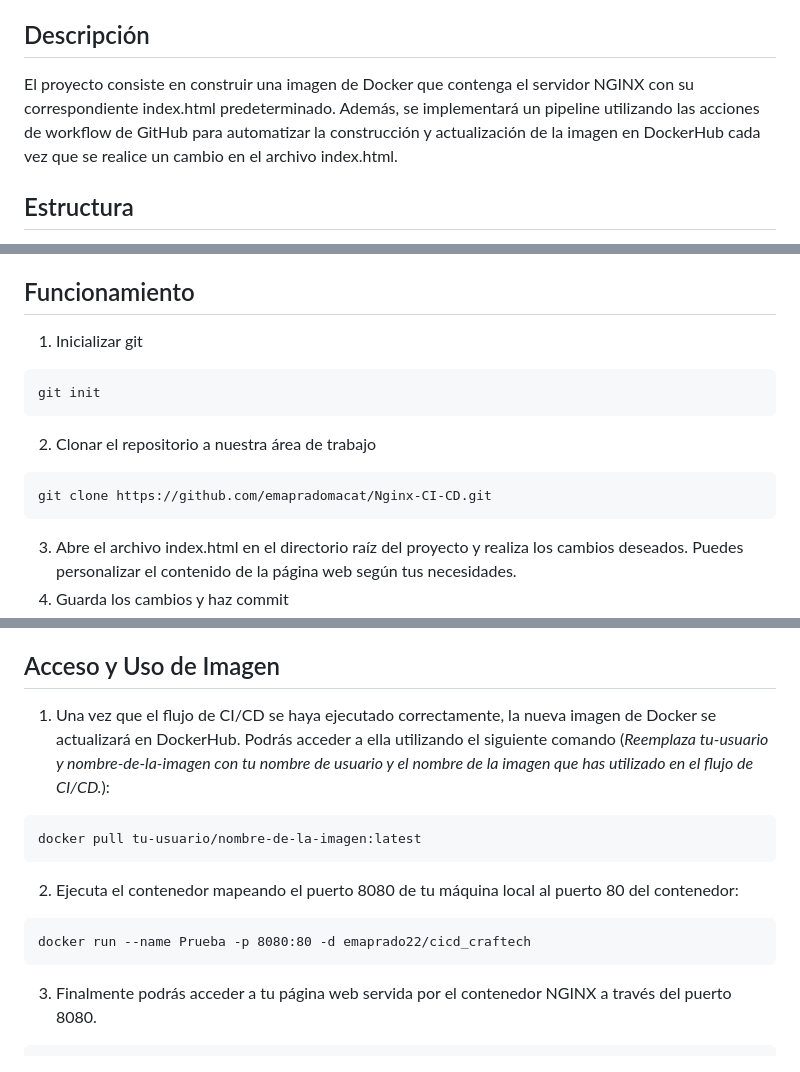
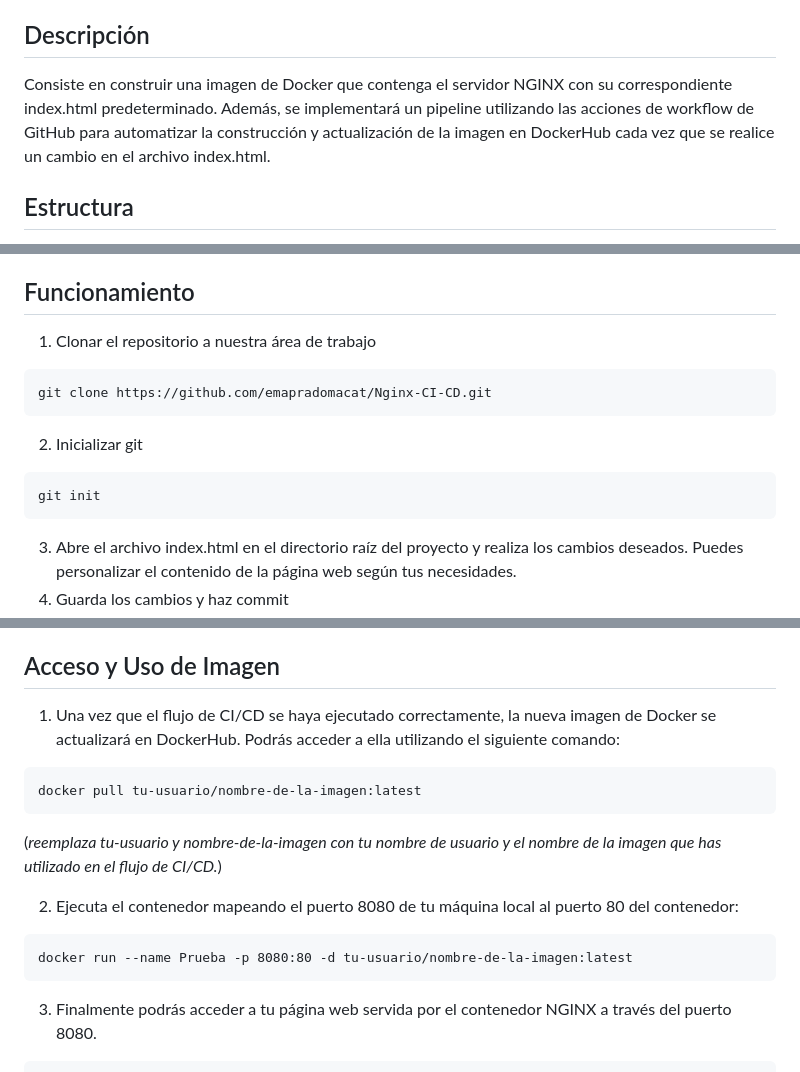
Before and after one commit to emapradomacat/Nginx-CI-CD, a Markdown page: README.md, 3 parts joined by grey strips. Rendered like a GitHub page.

Commit message:
Actualizo README

````diff
--- a/README.md
+++ b/README.md
@@ -5,7 +5,7 @@ Este proyecto tiene como objetivo implementar un flujo de CI/CD utilizando accio
 
 ## Descripción
 
-El proyecto consiste en construir una imagen de Docker que contenga el servidor NGINX con su correspondiente index.html predeterminado. Además, se implementará un pipeline utilizando las acciones de workflow de GitHub para automatizar la construcción y actualización de la imagen en DockerHub cada vez que se realice un cambio en el archivo index.html.
+Consiste en construir una imagen de Docker que contenga el servidor NGINX con su correspondiente index.html predeterminado. Además, se implementará un pipeline utilizando las acciones de workflow de GitHub para automatizar la construcción y actualización de la imagen en DockerHub cada vez que se realice un cambio en el archivo index.html.
 
 
 ## Estructura
@@ -28,13 +28,13 @@ Asegúrate de tener instalado lo siguiente en tu entorno de desarrollo:
 
 ## Funcionamiento
 
-1. Inicializar git
+1. Clonar el repositorio a nuestra área de trabajo
+```
+git clone https://github.com/emapradomacat/Nginx-CI-CD.git
+```
+2. Inicializar git
 ```
 git init
-```
-2. Clonar el repositorio a nuestra área de trabajo
-```
-git clone https://github.com/emapradomacat/Nginx-CI-CD.git
 ```
 3. Abre el archivo index.html en el directorio raíz del proyecto y realiza los cambios deseados. Puedes personalizar el contenido de la página web según tus necesidades.
 4. Guarda los cambios y haz commit
@@ -98,15 +98,16 @@ jobs:
 
 ## Acceso y Uso de Imagen
 
-1. Una vez que el flujo de CI/CD se haya ejecutado correctamente, la nueva imagen de Docker se actualizará en DockerHub. Podrás acceder a ella utilizando el siguiente comando (*Reemplaza tu-usuario y nombre-de-la-imagen con tu nombre de usuario y el nombre de la imagen que has utilizado en el flujo de CI/CD.*):
+1. Una vez que el flujo de CI/CD se haya ejecutado correctamente, la nueva imagen de Docker se actualizará en DockerHub. Podrás acceder a ella utilizando el siguiente comando:
 ```
 docker pull tu-usuario/nombre-de-la-imagen:latest
 ```
+(*reemplaza tu-usuario y nombre-de-la-imagen con tu nombre de usuario y el nombre de la imagen que has utilizado en el flujo de CI/CD.*)
 
 2. Ejecuta el contenedor mapeando el puerto 8080 de tu máquina local al puerto 80 del contenedor:
 
 ```
-docker run --name Prueba -p 8080:80 -d emaprado22/cicd_craftech
+docker run --name Prueba -p 8080:80 -d tu-usuario/nombre-de-la-imagen:latest
 ```
 3. Finalmente podrás acceder a tu página web servida por el contenedor NGINX a través del puerto 8080.
 ```
````
